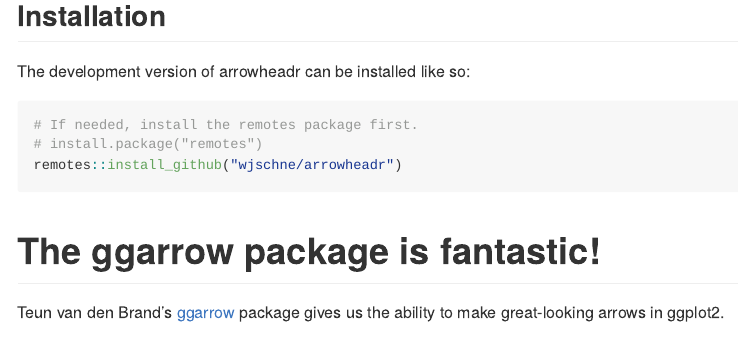
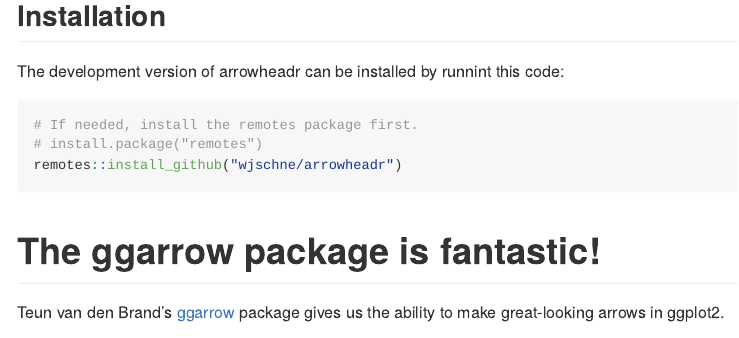
Before and after one commit to wjschne/arrowheadr, an R Markdown document (README.Rmd): the page in a window 1100 px wide, from 230 px down. The pictures show the output file README.md that the author committed with the source, drawn offline in the style of GitHub; badge pictures from the web are left out.

Commit message:
pty readme

````diff
--- a/README.Rmd
+++ b/README.Rmd
@@ -40,7 +40,7 @@ The arrowheadr package allows one to create custom arrowheads that can be used w
 
 ## Installation
 
-The development version of arrowheadr can be installed like so:
+The development version of arrowheadr can be installed by runnint this code:
 
 ``` r
 # If needed, install the remotes package first.
````
Also changed, not shown: README.md, README.Rmd (2 more changed lines).
